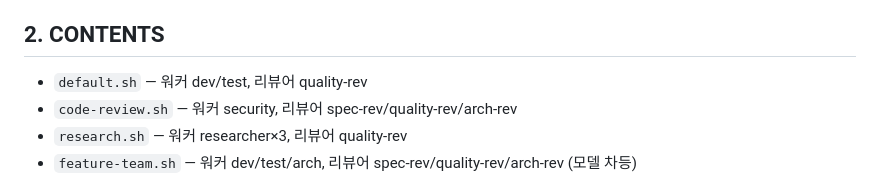
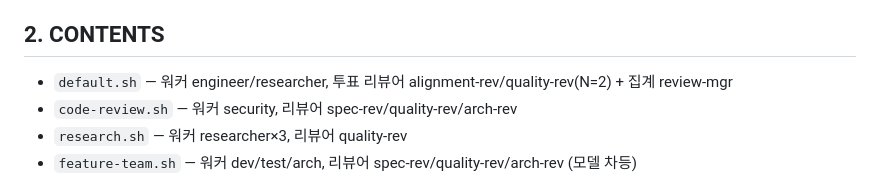
Before and after one commit to taehyunan-99/awa, a Markdown page: profiles/AGENTS.md, the part around the change. GitHub-like rendering.

Commit message:
docs(roles): researcher 읽기전용 이중방어 명시 + default.sh CONTENTS 정합
- researcher.md: 권한군 readonly 와 짝지어 프롬프트층도 '수정 금지·읽기만' 명시(deny-bounded 이중방어)
- profiles/AGENTS.md: default CONTENTS 를 재배선 후 구성(engineer/researcher + alignment/quality N=2 + review-mgr)으로 갱신

Co-Authored-By: Claude Opus 4.8 (1M context) <noreply@anthropic.com>

```diff
--- a/profiles/AGENTS.md
+++ b/profiles/AGENTS.md
@@ -12,7 +12,7 @@
 
 ## 2. CONTENTS
 
-- `default.sh` — 워커 dev/test, 리뷰어 quality-rev
+- `default.sh` — 워커 engineer/researcher, 투표 리뷰어 alignment-rev/quality-rev(N=2) + 집계 review-mgr
 - `code-review.sh` — 워커 security, 리뷰어 spec-rev/quality-rev/arch-rev
 - `research.sh` — 워커 researcher×3, 리뷰어 quality-rev
 - `feature-team.sh` — 워커 dev/test/arch, 리뷰어 spec-rev/quality-rev/arch-rev (모델 차등)
```
Also changed, not shown: 1 other file.
